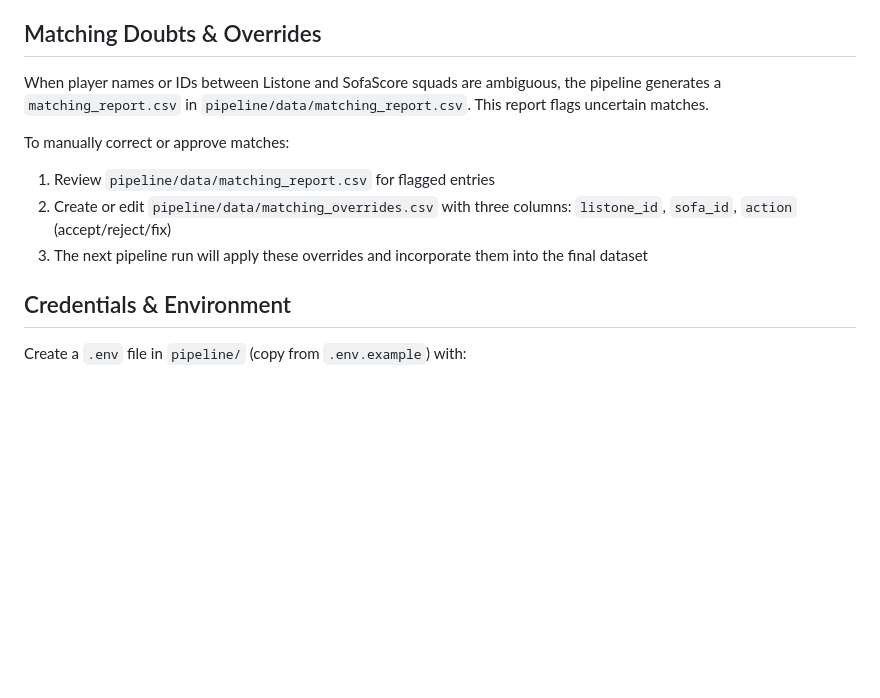
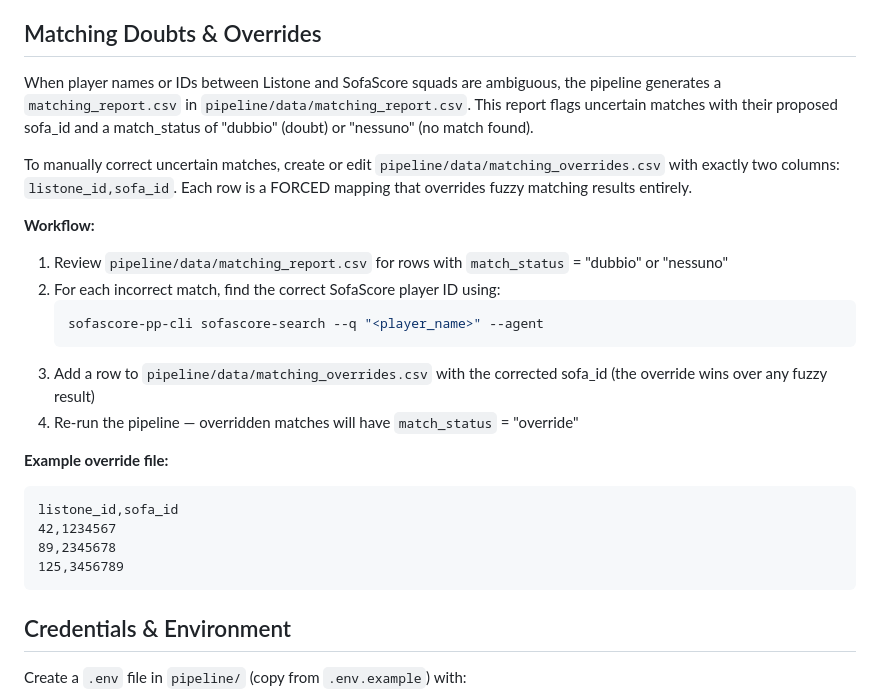
Before and after one commit to Cilluzzo79/fantacalcio, a Markdown page: pipeline/README.md, the part around the change. Rendered like a GitHub page; blank space fills up the shorter version.

Commit message:
docs: correct matching overrides schema in README
Co-Authored-By: Claude Fable 5 <noreply@anthropic.com>

````diff
--- a/pipeline/README.md
+++ b/pipeline/README.md
@@ -40,12 +40,26 @@ https://raw.githubusercontent.com/Cilluzzo79/fantacalcio/master/data/dataset.jso
 
 ## Matching Doubts & Overrides
 
-When player names or IDs between Listone and SofaScore squads are ambiguous, the pipeline generates a `matching_report.csv` in `pipeline/data/matching_report.csv`. This report flags uncertain matches.
+When player names or IDs between Listone and SofaScore squads are ambiguous, the pipeline generates a `matching_report.csv` in `pipeline/data/matching_report.csv`. This report flags uncertain matches with their proposed sofa_id and a match_status of "dubbio" (doubt) or "nessuno" (no match found).
 
-To manually correct or approve matches:
-1. Review `pipeline/data/matching_report.csv` for flagged entries
-2. Create or edit `pipeline/data/matching_overrides.csv` with three columns: `listone_id`, `sofa_id`, `action` (accept/reject/fix)
-3. The next pipeline run will apply these overrides and incorporate them into the final dataset
+To manually correct uncertain matches, create or edit `pipeline/data/matching_overrides.csv` with exactly two columns: `listone_id,sofa_id`. Each row is a FORCED mapping that overrides fuzzy matching results entirely.
+
+**Workflow:**
+1. Review `pipeline/data/matching_report.csv` for rows with `match_status` = "dubbio" or "nessuno"
+2. For each incorrect match, find the correct SofaScore player ID using:
+   ```powershell
+   sofascore-pp-cli sofascore-search --q "<player_name>" --agent
+   ```
+3. Add a row to `pipeline/data/matching_overrides.csv` with the corrected sofa_id (the override wins over any fuzzy result)
+4. Re-run the pipeline — overridden matches will have `match_status` = "override"
+
+**Example override file:**
+```
+listone_id,sofa_id
+42,1234567
+89,2345678
+125,3456789
+```
 
 ## Credentials & Environment
 
````
